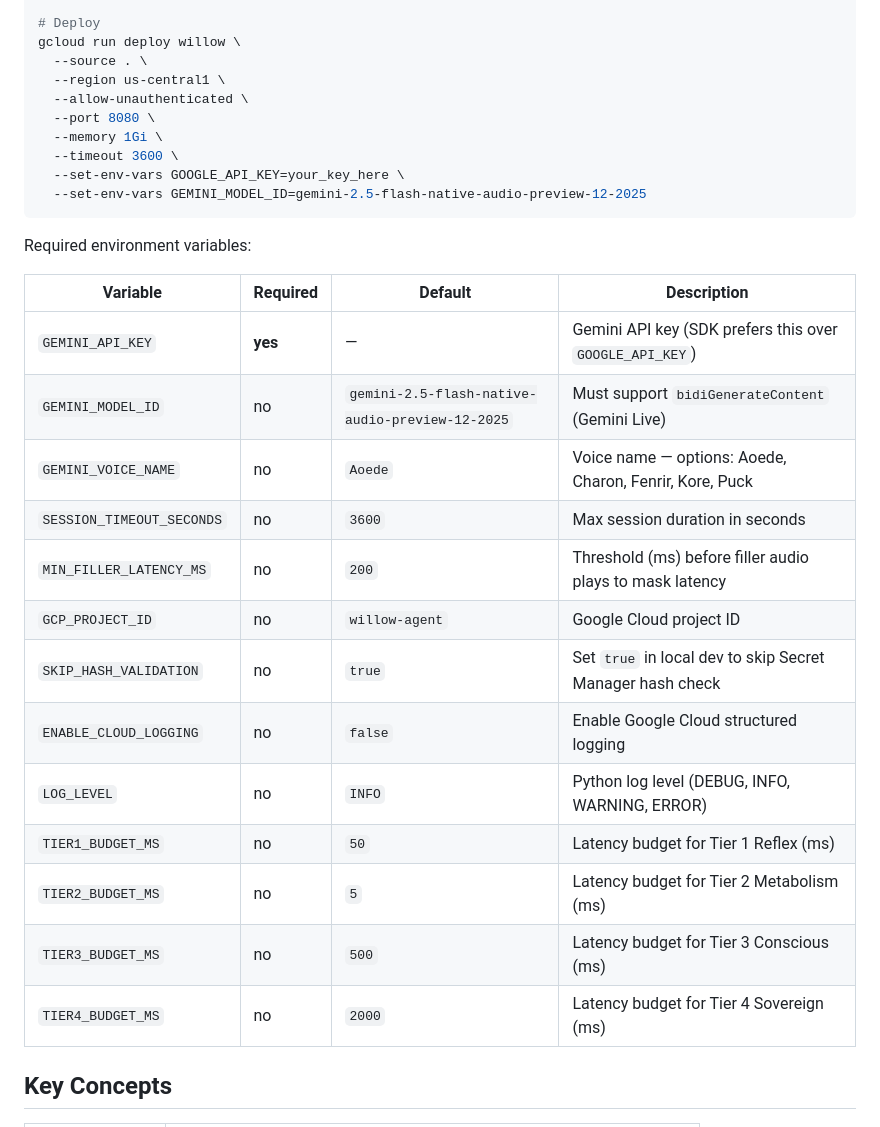
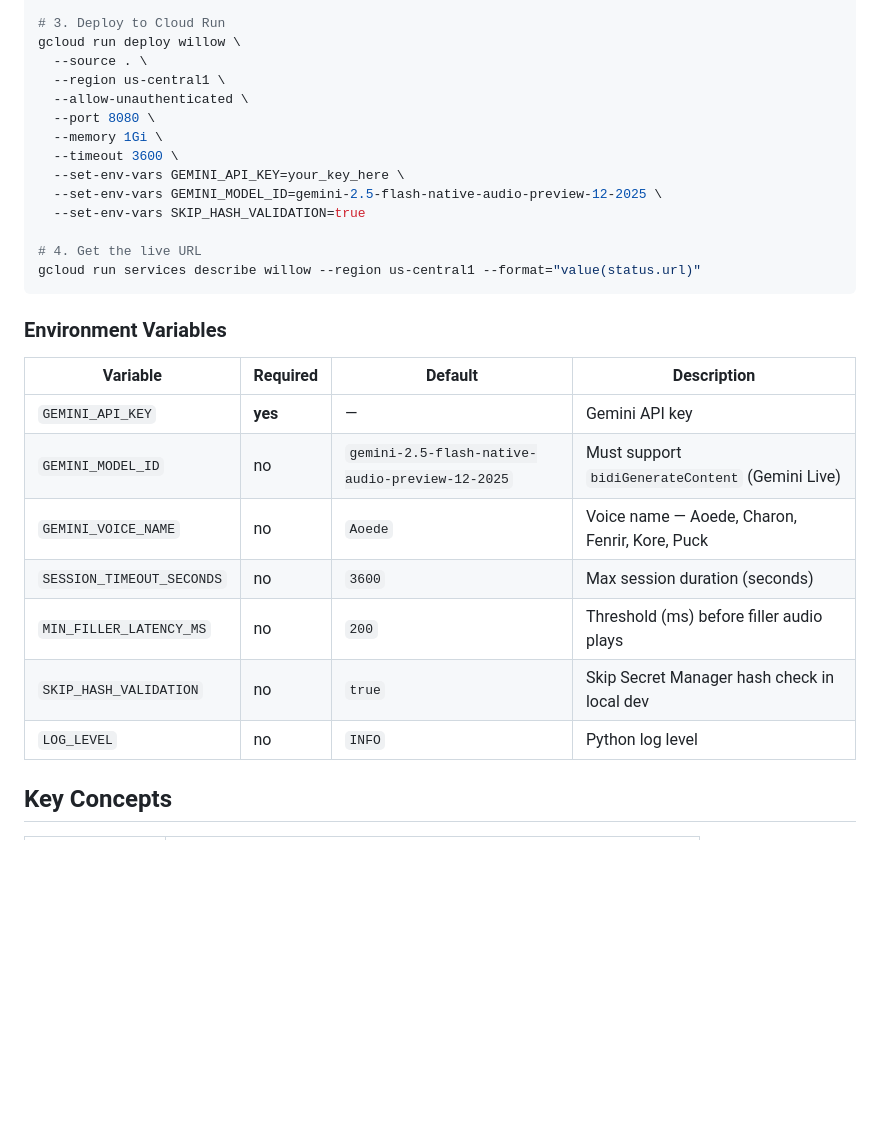
Before and after one commit to Nabeerak/willow, a Markdown page: README.md, the part around one of its changes. GitHub-like rendering; blank space fills up the shorter version.

````diff
--- a/README.md
+++ b/README.md
@@ -58,5 +94,5 @@ gcloud services enable run.googleapis.com
 
-# Deploy
+# 3. Deploy to Cloud Run
 gcloud run deploy willow \
   --source . \
   --region us-central1 \
@@ -64,27 +100,25 @@ gcloud run deploy willow \
   --port 8080 \
   --memory 1Gi \
   --timeout 3600 \
-  --set-env-vars GOOGLE_API_KEY=your_key_here \
-  --set-env-vars GEMINI_MODEL_ID=gemini-2.5-flash-native-audio-preview-12-2025
+  --set-env-vars GEMINI_API_KEY=your_key_here \
+  --set-env-vars GEMINI_MODEL_ID=gemini-2.5-flash-native-audio-preview-12-2025 \
+  --set-env-vars SKIP_HASH_VALIDATION=true
+
+# 4. Get the live URL
+gcloud run services describe willow --region us-central1 --format="value(status.url)"
 ```
 
-Required environment variables:
+### Environment Variables
 
 | Variable | Required | Default | Description |
 |----------|----------|---------|-------------|
-| `GEMINI_API_KEY` | **yes** | — | Gemini API key (SDK prefers this over `GOOGLE_API_KEY`) |
+| `GEMINI_API_KEY` | **yes** | — | Gemini API key |
 | `GEMINI_MODEL_ID` | no | `gemini-2.5-flash-native-audio-preview-12-2025` | Must support `bidiGenerateContent` (Gemini Live) |
-| `GEMINI_VOICE_NAME` | no | `Aoede` | Voice name — options: Aoede, Charon, Fenrir, Kore, Puck |
-| `SESSION_TIMEOUT_SECONDS` | no | `3600` | Max session duration in seconds |
-| `MIN_FILLER_LATENCY_MS` | no | `200` | Threshold (ms) before filler audio plays to mask latency |
-| `GCP_PROJECT_ID` | no | `willow-agent` | Google Cloud project ID |
-| `SKIP_HASH_VALIDATION` | no | `true` | Set `true` in local dev to skip Secret Manager hash check |
-| `ENABLE_CLOUD_LOGGING` | no | `false` | Enable Google Cloud structured logging |
-| `LOG_LEVEL` | no | `INFO` | Python log level (DEBUG, INFO, WARNING, ERROR) |
-| `TIER1_BUDGET_MS` | no | `50` | Latency budget for Tier 1 Reflex (ms) |
-| `TIER2_BUDGET_MS` | no | `5` | Latency budget for Tier 2 Metabolism (ms) |
-| `TIER3_BUDGET_MS` | no | `500` | Latency budget for Tier 3 Conscious (ms) |
-| `TIER4_BUDGET_MS` | no | `2000` | Latency budget for Tier 4 Sovereign (ms) |
+| `GEMINI_VOICE_NAME` | no | `Aoede` | Voice name — Aoede, Charon, Fenrir, Kore, Puck |
+| `SESSION_TIMEOUT_SECONDS` | no | `3600` | Max session duration (seconds) |
+| `MIN_FILLER_LATENCY_MS` | no | `200` | Threshold (ms) before filler audio plays |
+| `SKIP_HASH_VALIDATION` | no | `true` | Skip Secret Manager hash check in local dev |
+| `LOG_LEVEL` | no | `INFO` | Python log level |
 
 ## Key Concepts
 
````
Also changed, not shown: other parts of README.md (+84 -51 lines).
